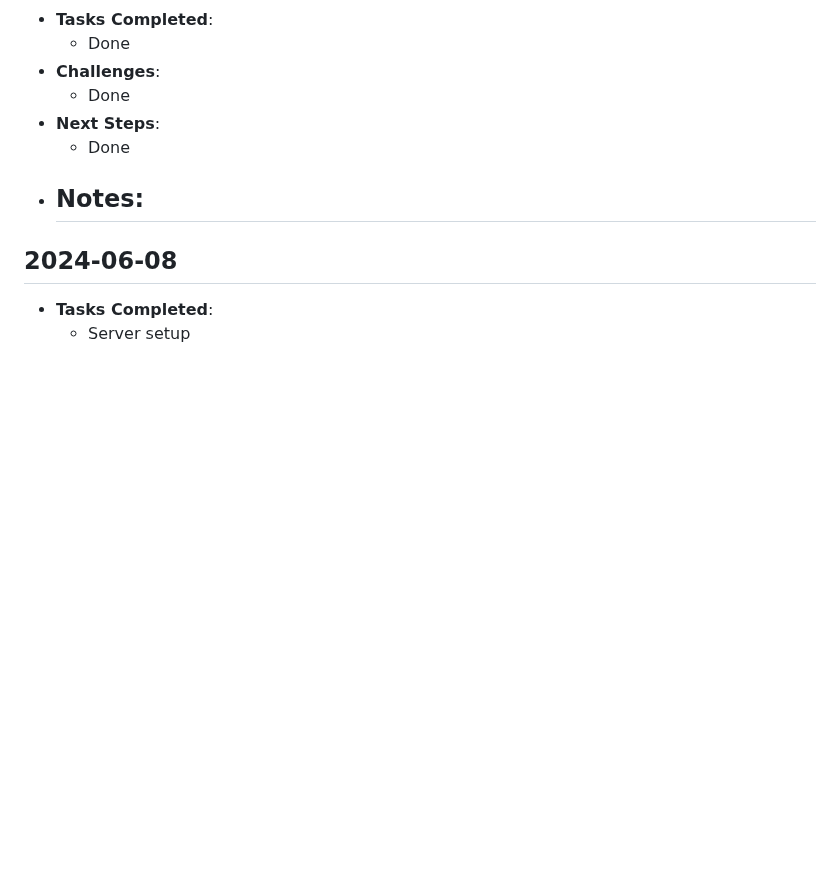
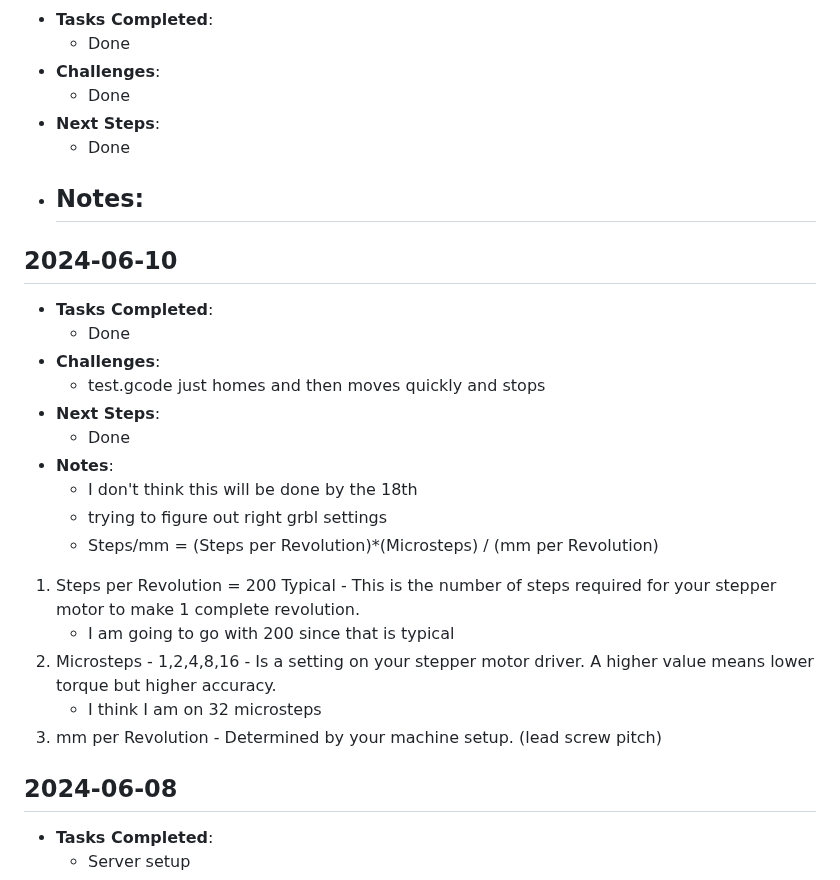
Before and after one commit to avkoll/gCodePlotterGenerator, a Markdown page: progresslog.md, the part around the change. GitHub-like rendering; blank space fills up the shorter version.

Commit message:
update logs

```diff
--- a/progresslog.md
+++ b/progresslog.md
@@ -9,6 +9,26 @@
   - Done
 - **Notes**:
   -
+
+## 2024-06-10
+- **Tasks Completed**:
+  - Done
+- **Challenges**:
+  - test.gcode just homes and then moves quickly and stops
+- **Next Steps**:
+  - Done
+- **Notes**:
+  - I don't think this will be done by the 18th
+  - trying to figure out right grbl settings
+  - Steps/mm = (Steps per Revolution)*(Microsteps) / (mm per Revolution)
+1) Steps per Revolution = 200 Typical - This is the number of steps required
+for your stepper motor to make 1 complete revolution.
+   - I am going to go with 200 since that is typical
+2) Microsteps - 1,2,4,8,16 - Is a setting on your stepper motor driver. A higher
+value means lower torque but higher accuracy.
+   - I think I am on 32 microsteps
+3) mm per Revolution - Determined by your machine setup. (lead screw pitch)
+
 ## 2024-06-08
 - **Tasks Completed**:
   - Server setup
```
Also changed, not shown: README.md (+1 -0 lines).
